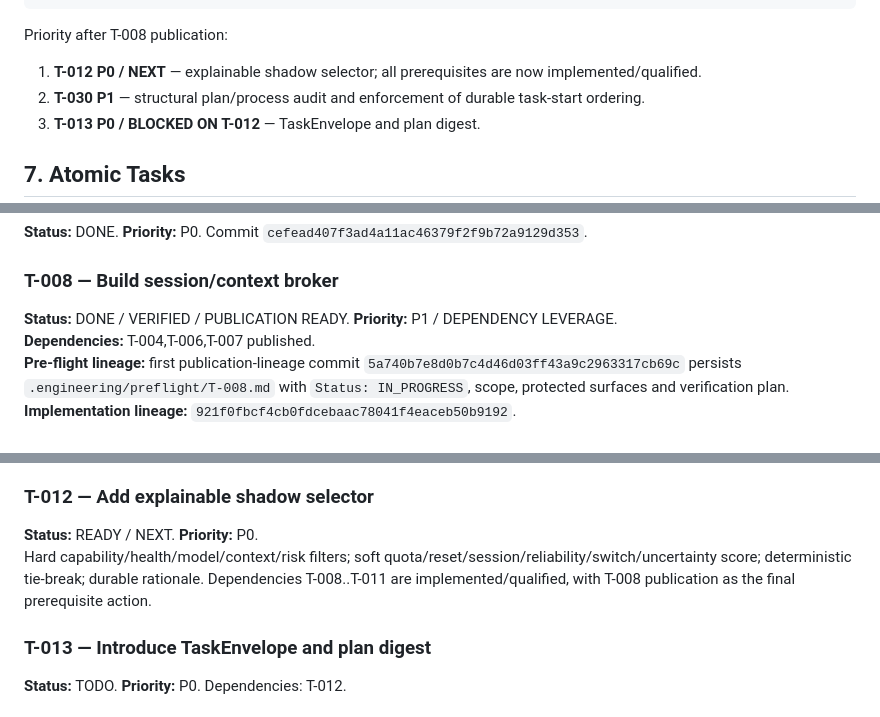
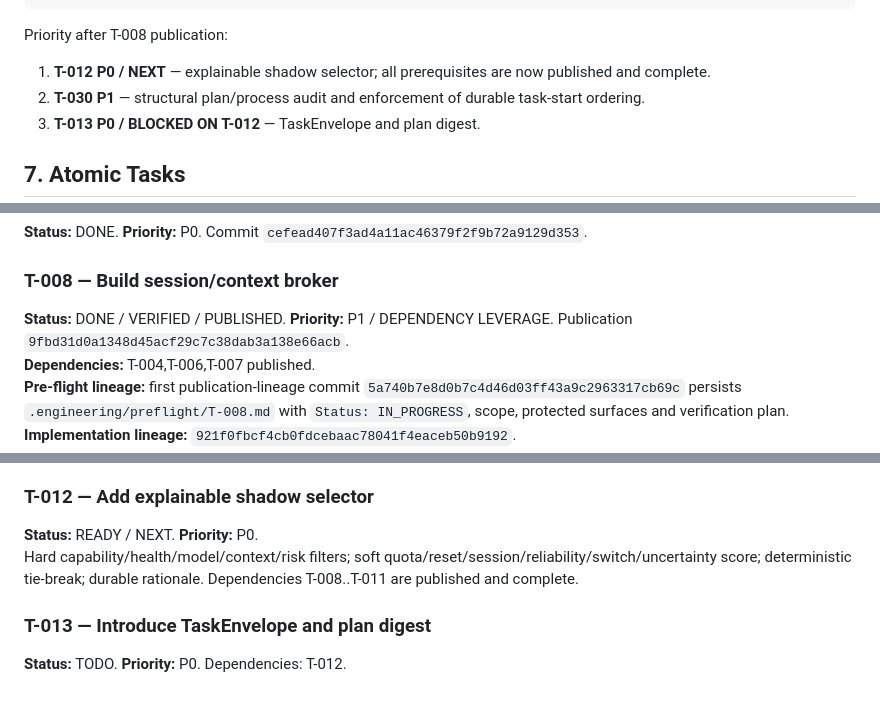
Before and after one commit to Homiakus/Antigravity-Progressive-Bootstrap, a Markdown page: MASTER_PLAN.md, 3 parts joined by grey strips. GitHub-like rendering.

```diff
--- a/MASTER_PLAN.md
+++ b/MASTER_PLAN.md
@@ -272,7 +272,7 @@ T029 complements, but does not replace, T018/T019.
 
 Priority after T-008 publication:
 
-1. **T-012 P0 / NEXT** — explainable shadow selector; all prerequisites are now implemented/qualified.
+1. **T-012 P0 / NEXT** — explainable shadow selector; all prerequisites are now published and complete.
 2. **T-030 P1** — structural plan/process audit and enforcement of durable task-start ordering.
 3. **T-013 P0 / BLOCKED ON T-012** — TaskEnvelope and plan digest.
 
@@ -300,7 +300,7 @@ Priority after T-008 publication:
 **Status:** DONE. **Priority:** P0. Commit `cefead407f3ad4a11ac46379f2f9b72a9129d353`.
 
 ### T-008 — Build session/context broker
-**Status:** DONE / VERIFIED / PUBLICATION READY. **Priority:** P1 / DEPENDENCY LEVERAGE.
+**Status:** DONE / VERIFIED / PUBLISHED. **Priority:** P1 / DEPENDENCY LEVERAGE. Publication `9fbd31d0a1348d45acf29c7c38dab3a138e66acb`.
 **Dependencies:** T-004,T-006,T-007 published.
 **Pre-flight lineage:** first publication-lineage commit `5a740b7e8d0b7c4d46d03ff43a9c2963317cb69c` persists `.engineering/preflight/T-008.md` with `Status: IN_PROGRESS`, scope, protected surfaces and verification plan.
 **Implementation lineage:** `921f0fbcf4cb0fdcebaac78041f4eaceb50b9192`.
@@ -329,7 +329,7 @@ All applicable compatible native-metric quota windows are checked against comple
 
 ### T-012 — Add explainable shadow selector
 **Status:** READY / NEXT. **Priority:** P0.
-Hard capability/health/model/context/risk filters; soft quota/reset/session/reliability/switch/uncertainty score; deterministic tie-break; durable rationale. Dependencies T-008..T-011 are implemented/qualified, with T-008 publication as the final prerequisite action.
+Hard capability/health/model/context/risk filters; soft quota/reset/session/reliability/switch/uncertainty score; deterministic tie-break; durable rationale. Dependencies T-008..T-011 are published and complete.
 
 ### T-013 — Introduce TaskEnvelope and plan digest
 **Status:** TODO. **Priority:** P0. Dependencies: T-012.
```
Also changed, not shown: other parts of MASTER_PLAN.md (+17 -17 lines).
